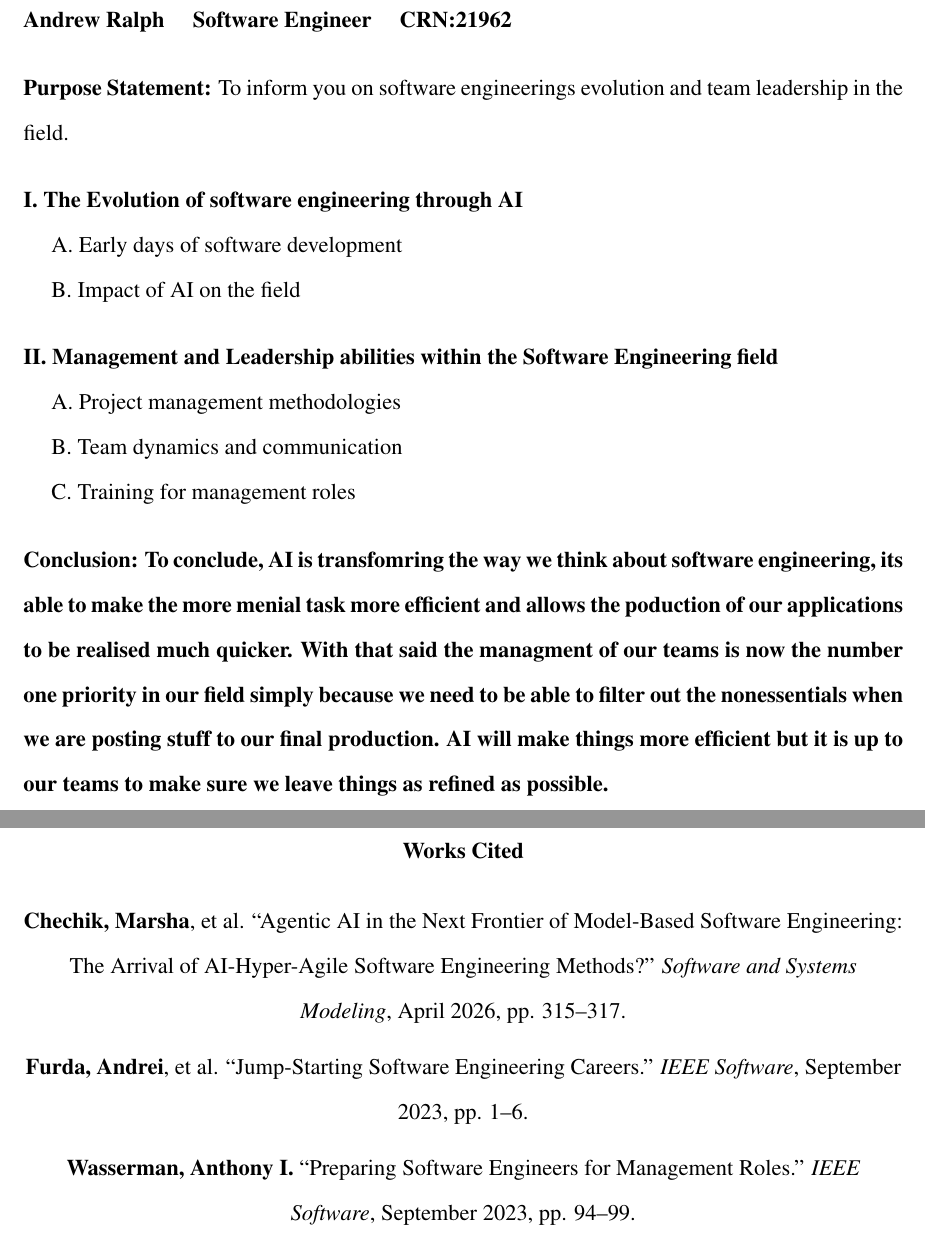
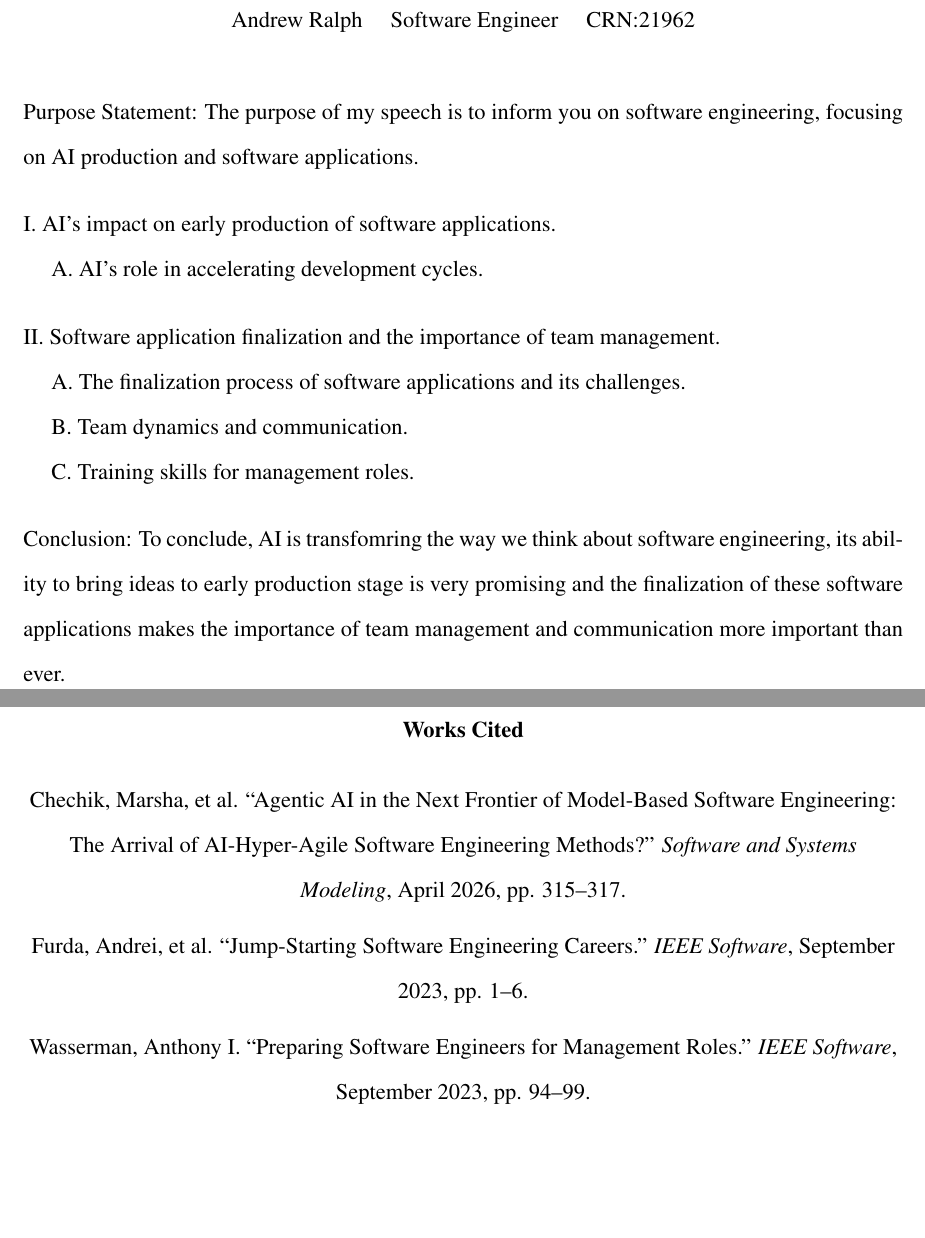
Before and after one commit to RalpA-AFK/Latex---testing, a LaTeX document (Latex-Test-Three/Outline.tex): two parts of pages 1 and 2 of 2, joined at a grey line, cut so that both start at the same text, the shorter picture padded with empty space. Compiled offline with pdfLaTeX.

Commit message:
i dont even know anymore might be final commit?

```diff
--- a/Latex-Test-Three/Outline.tex
+++ b/Latex-Test-Three/Outline.tex
@@ -7,33 +7,33 @@
 
 \begin{doublespace}
 
-\noindent \textbf{Andrew Ralph \quad Software Engineer \quad CRN:21962}
+ \begin{center}
+\noindent {Andrew Ralph \quad Software Engineer \quad CRN:21962}
+ \end{center}
 
 \bigskip
 
-\noindent \textbf{Purpose Statement:} To inform you on software engineerings evolution and team leadership in the field.
+\noindent {Purpose Statement:} The purpose of my speech is to inform you on software engineering, focusing on AI production and software applications.
 
 \bigskip
 
-\noindent \textbf{I. The Evolution of software engineering through AI}
+\noindent {I. AI's impact on early production of software applications.}
 
-\noindent \hspace{1em} A. Early days of software development
-
-\noindent \hspace{1em} B. Impact of AI on the field
+\noindent \hspace{1em} A. AI's role in accelerating development cycles.
 
 \bigskip
 
-\noindent \textbf{II. Management and Leadership abilities within the Software Engineering field}
+\noindent {II. Software application finalization and the importance of team management.}
 
-\noindent \hspace{1em} A. Project management methodologies
+\noindent \hspace{1em} A. The finalization process of software applications and its challenges.
 
-\noindent \hspace{1em} B. Team dynamics and communication
+\noindent \hspace{1em} B. Team dynamics and communication.
 
-\noindent \hspace{1em} C. Training for management roles
+\noindent \hspace{1em} C. Training skills for management roles.
 
 \bigskip
 
-\noindent \textbf{Conclusion: To conclude, AI is transfomring the way we think about software engineering, its able to make the more menial task more efficient and allows the poduction of our applications to be realised much quicker. With that said the managment of our teams is now the number one priority in our field simply because we need to be able to filter out the nonessentials when we are posting stuff to our final production. AI will make things more efficient but it is up to our teams to make sure we leave things as refined as possible.}
+\noindent {Conclusion: To conclude, AI is transfomring the way we think about software engineering, its ability to bring ideas to early production stage is very promising and the finalization of these software applications makes the importance of team management and communication more important than ever.}
 
 \newpage
 
@@ -42,15 +42,15 @@
 \end{center}
 
 \begin{center}
-\textbf{Chechik, Marsha}, et al. ``Agentic AI in the Next Frontier of Model-Based Software Engineering: The Arrival of AI-Hyper-Agile Software Engineering Methods?'' \textit{Software and Systems Modeling}, April 2026, pp. 315--317.
+{Chechik, Marsha}, et al. ``Agentic AI in the Next Frontier of Model-Based Software Engineering: The Arrival of AI-Hyper-Agile Software Engineering Methods?'' \textit{Software and Systems Modeling}, April 2026, pp. 315--317.
 
 \medskip
 
-\textbf{Furda, Andrei}, et al. ``Jump-Starting Software Engineering Careers.'' \textit{IEEE Software}, September 2023, pp. 1--6.
+{Furda, Andrei}, et al. ``Jump-Starting Software Engineering Careers.'' \textit{IEEE Software}, September 2023, pp. 1--6.
 
 \medskip
 
-\textbf{Wasserman, Anthony I.} ``Preparing Software Engineers for Management Roles.'' \textit{IEEE Software}, September 2023, pp. 94--99.
+{Wasserman, Anthony I.} ``Preparing Software Engineers for Management Roles.'' \textit{IEEE Software}, September 2023, pp. 94--99.
 \end{center}
 
 \end{doublespace}
```
Also changed, not shown: Latex-Test-Three/Outline.pdf, 4 other files.
